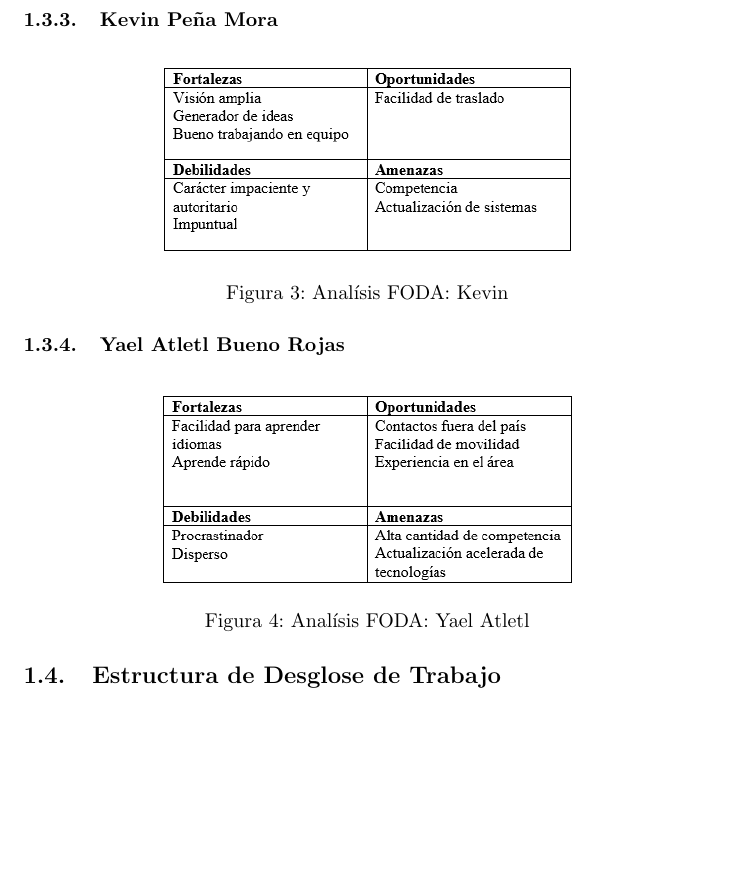
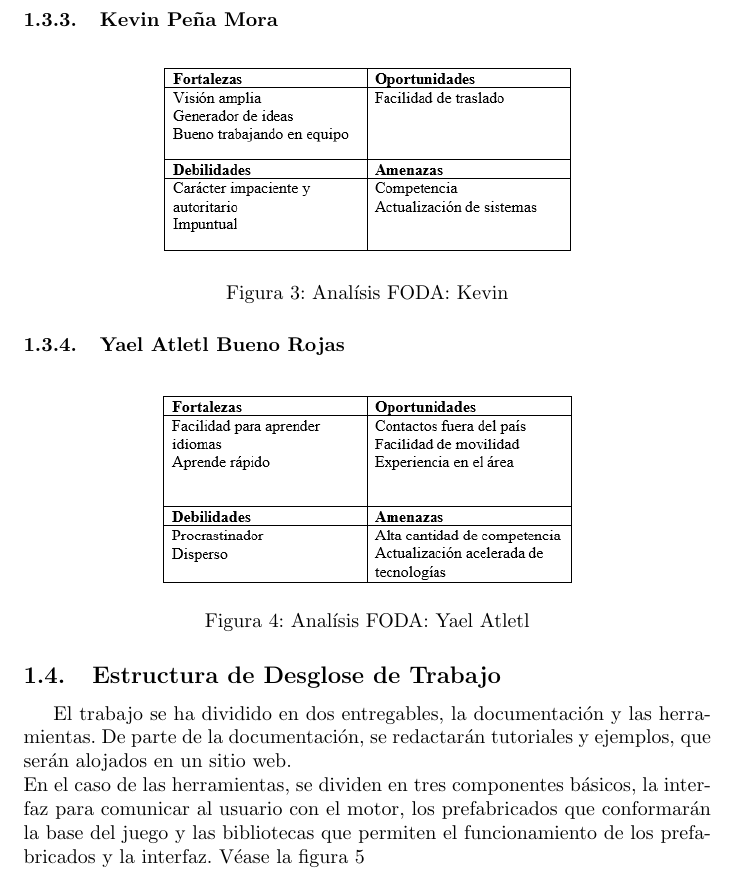
Before and after one commit to DerTee/Framework-Joyeuse, a LaTeX paper (Entregable1/Joyesue.tex): part of page 4 of 14 before the commit and part of page 4 of 15 after it, cut so that both start at the same text, the shorter picture padded with empty space. Compiled offline with pdfLaTeX; a missing bibliography style is replaced by a similar one.

Commit message:
Update Joyesue.tex

```diff
--- a/Entregable1/Joyesue.tex
+++ b/Entregable1/Joyesue.tex
@@ -84,6 +84,10 @@ Ser el est\'andar global para el desarrollo de v\'ideo juegos, solicitado tanto
 \end{figure}
 
 \subsection{Estructura de Desglose de Trabajo}
+
+El trabajo se ha dividido en dos entregables, la documentaci\'on y las herramientas. De parte de la documentaci\'on, se redactar\'an tutoriales y ejemplos, que ser\'an alojados en un sitio web. \newline
+En el caso de las herramientas, se dividen en tres componentes b\'asicos, la interfaz para comunicar al usuario con el motor, los prefabricados que conformar\'an la base del juego y las bibliotecas que permiten el funcionamiento de los prefabricados y la interfaz. V\'ease la figura~\ref{EDT}
+
 \begin{figure}[H]
 
 	\centering
```
